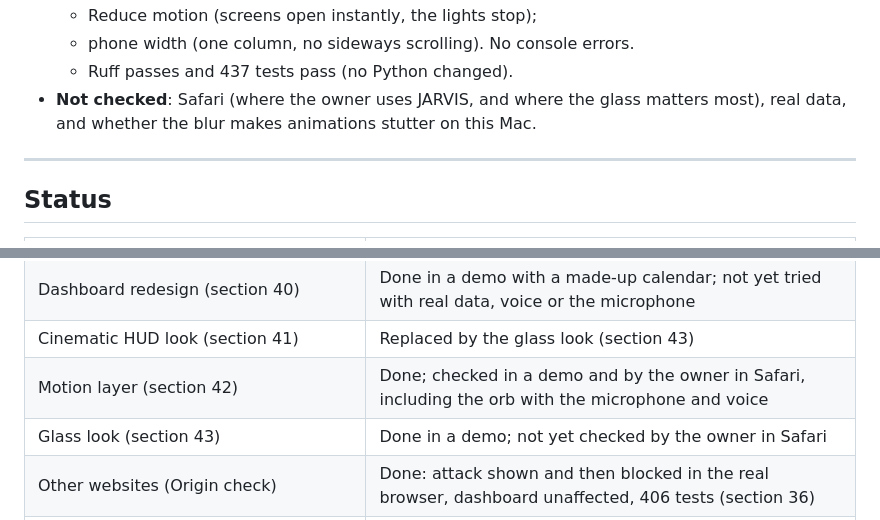
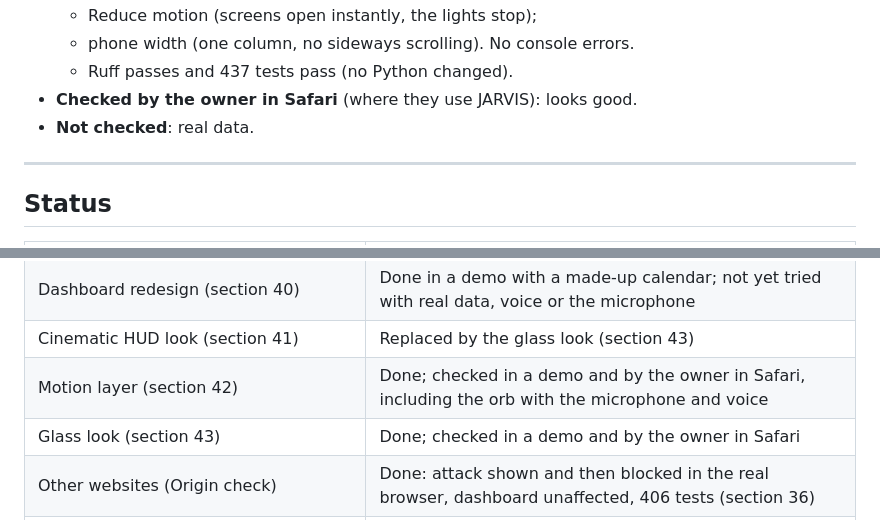
Before and after one commit to ForcedWings2005/J.A.R.V.I.S., a Markdown page: CHANGELOG.md, 2 parts joined by grey strips. Rendered like a GitHub page.

Commit message:
Record the owner's Safari check of the glass look
Co-Authored-By: Claude Opus 5.5 <noreply@anthropic.com>

```diff
--- a/CHANGELOG.md
+++ b/CHANGELOG.md
@@ -820,7 +820,8 @@ The owner liked Liquid Glass's shapes but found it "mostly grey". Apple's glass
   - Reduce motion (screens open instantly, the lights stop);
   - phone width (one column, no sideways scrolling). No console errors.
   - Ruff passes and 437 tests pass (no Python changed).
-- **Not checked**: Safari (where the owner uses JARVIS, and where the glass matters most), real data, and whether the blur makes animations stutter on this Mac.
+- **Checked by the owner in Safari** (where they use JARVIS): looks good.
+- **Not checked**: real data.
 
 ---
 
@@ -836,7 +837,7 @@ The owner liked Liquid Glass's shapes but found it "mostly grey". Apple's glass
 | Dashboard redesign (section 40) | Done in a demo with a made-up calendar; not yet tried with real data, voice or the microphone |
 | Cinematic HUD look (section 41) | Replaced by the glass look (section 43) |
 | Motion layer (section 42) | Done; checked in a demo and by the owner in Safari, including the orb with the microphone and voice |
-| Glass look (section 43) | Done in a demo; not yet checked by the owner in Safari |
+| Glass look (section 43) | Done; checked in a demo and by the owner in Safari |
 | Other websites (Origin check) | Done: attack shown and then blocked in the real browser, dashboard unaffected, 406 tests (section 36) |
 | Voice input, voice output, voice mode switch | Tested and working |
 | Calendar views (compact agenda, year/month/week/day) | Layout confirmed good; logic still being tested |
```
